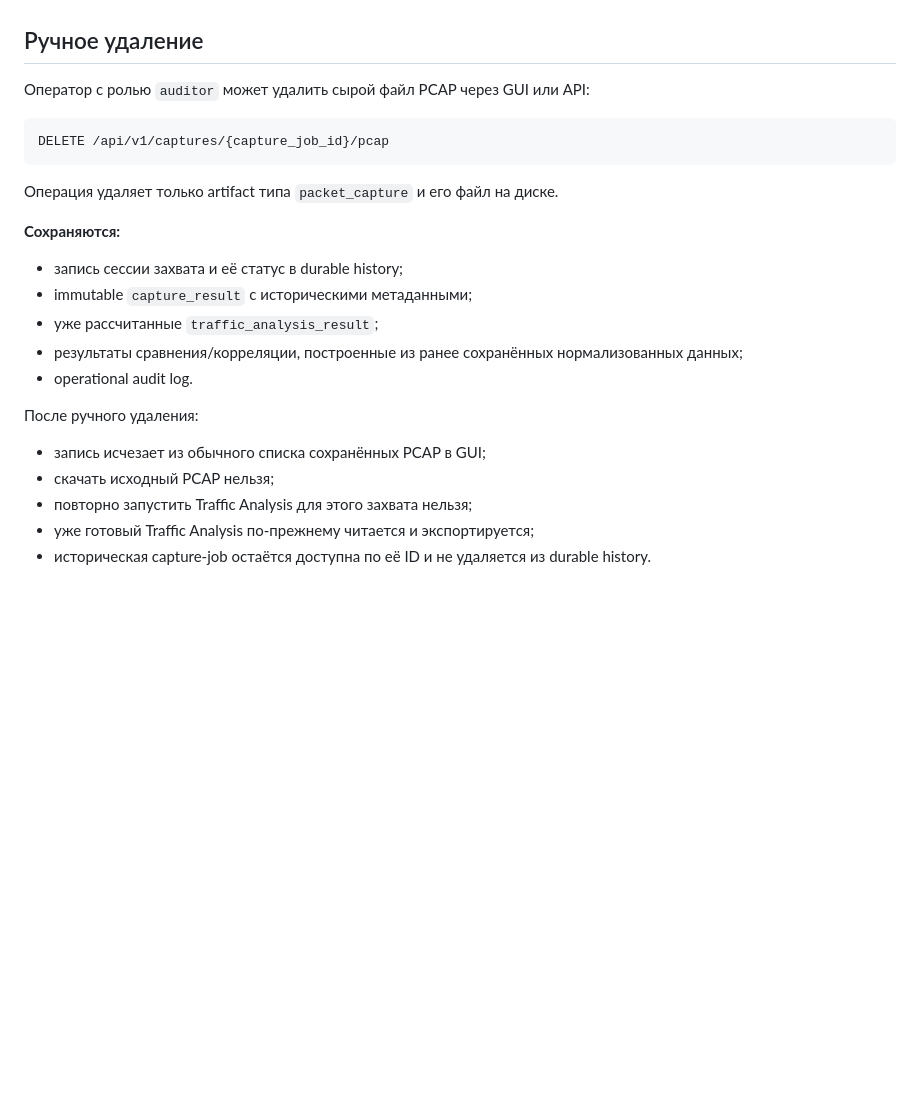
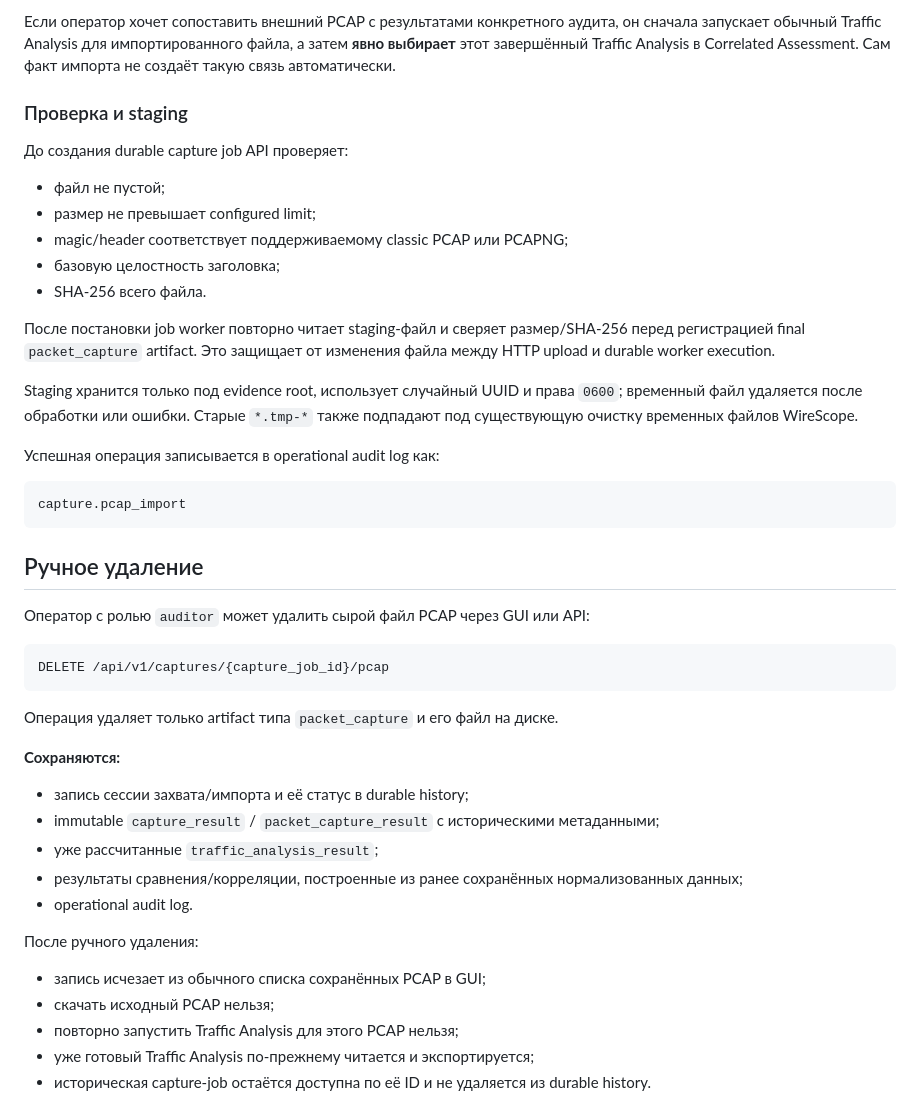
Before and after one commit to kmvkos/wirescope, a Markdown page: docs/PCAP_MANAGEMENT.md, the part around one of its changes. Rendered like a GitHub page; blank space fills up the shorter version.

````diff
--- a/docs/PCAP_MANAGEMENT.md
+++ b/docs/PCAP_MANAGEMENT.md
@@ -4,3 +79,24 @@ WireScope хранит сырой PCAP отдельно от нормализо
+Если оператор хочет сопоставить внешний PCAP с результатами конкретного аудита, он сначала запускает обычный Traffic Analysis для импортированного файла, а затем **явно выбирает** этот завершённый Traffic Analysis в Correlated Assessment. Сам факт импорта не создаёт такую связь автоматически.
+
+### Проверка и staging
+
+До создания durable capture job API проверяет:
+
+- файл не пустой;
+- размер не превышает configured limit;
+- magic/header соответствует поддерживаемому classic PCAP или PCAPNG;
+- базовую целостность заголовка;
+- SHA-256 всего файла.
+
+После постановки job worker повторно читает staging-файл и сверяет размер/SHA-256 перед регистрацией final `packet_capture` artifact. Это защищает от изменения файла между HTTP upload и durable worker execution.
+
+Staging хранится только под evidence root, использует случайный UUID и права `0600`; временный файл удаляется после обработки или ошибки. Старые `*.tmp-*` также подпадают под существующую очистку временных файлов WireScope.
+
+Успешная операция записывается в operational audit log как:
+
+```text
+capture.pcap_import
+```
 
 ## Ручное удаление
 
@@ -14,8 +110,8 @@ DELETE /api/v1/captures/{capture_job_id}/pcap
 
 **Сохраняются:**
 
-- запись сессии захвата и её статус в durable history;
-- immutable `capture_result` с историческими метаданными;
+- запись сессии захвата/импорта и её статус в durable history;
+- immutable `capture_result` / `packet_capture_result` с историческими метаданными;
 - уже рассчитанные `traffic_analysis_result`;
 - результаты сравнения/корреляции, построенные из ранее сохранённых нормализованных данных;
 - operational audit log.
@@ -24,7 +120,7 @@ DELETE /api/v1/captures/{capture_job_id}/pcap
 
 - запись исчезает из обычного списка сохранённых PCAP в GUI;
 - скачать исходный PCAP нельзя;
-- повторно запустить Traffic Analysis для этого захвата нельзя;
+- повторно запустить Traffic Analysis для этого PCAP нельзя;
 - уже готовый Traffic Analysis по-прежнему читается и экспортируется;
 - историческая capture-job остаётся доступна по её ID и не удаляется из durable history.
 
````
Also changed, not shown: other parts of docs/PCAP_MANAGEMENT.md (+77 -2 lines).
